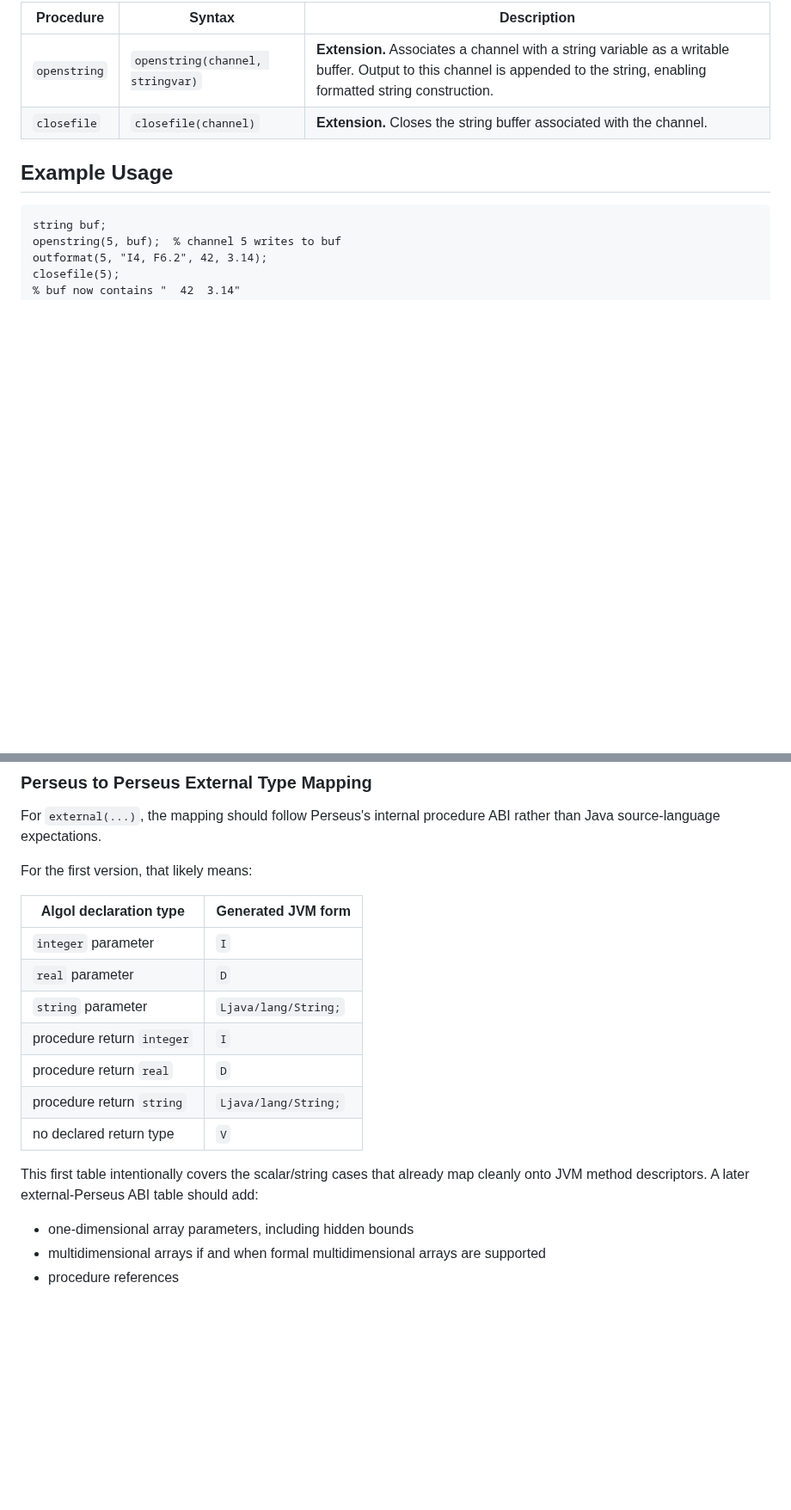
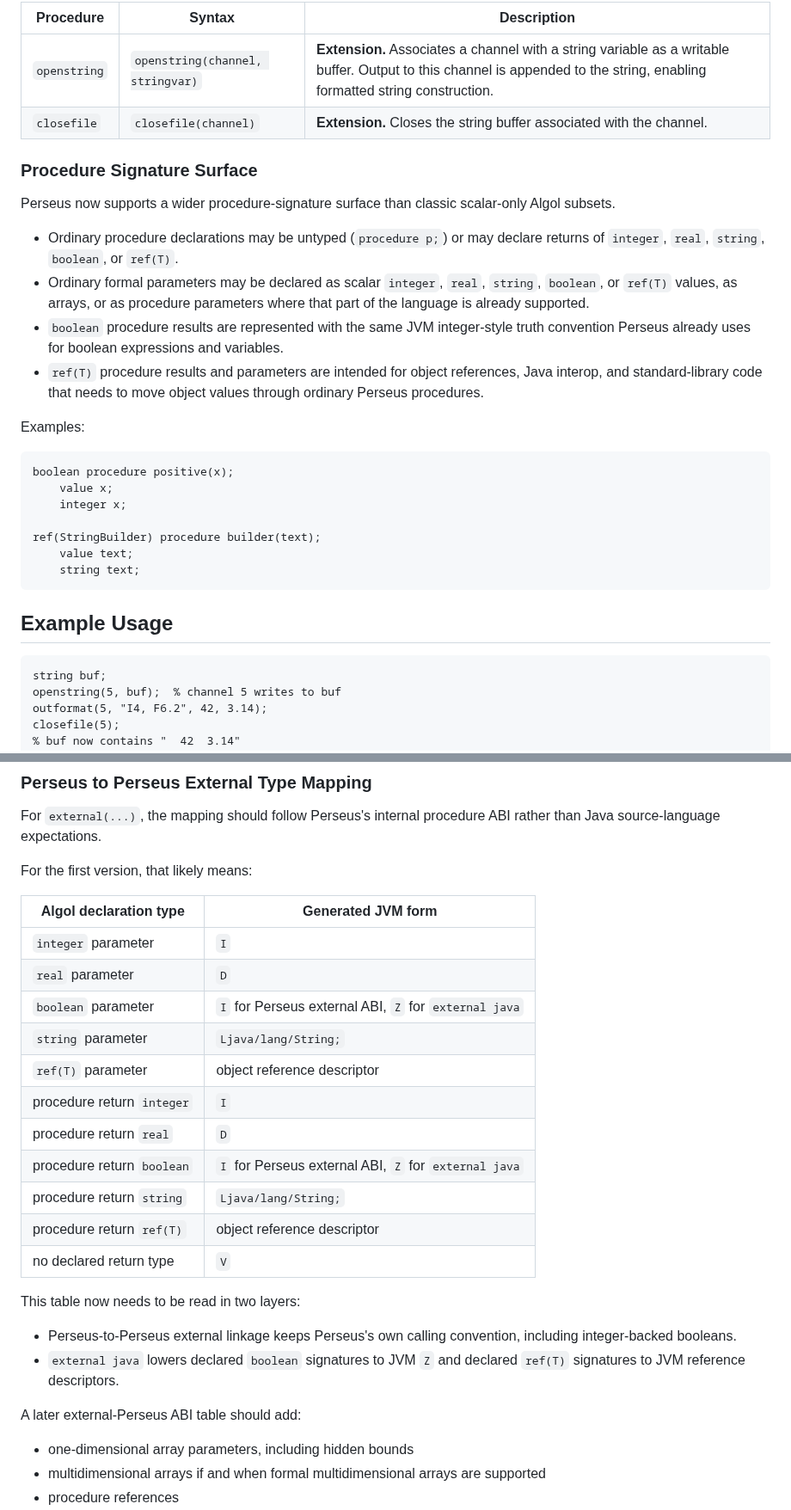
Before and after one commit to gnbonney/Perseus, a Markdown page: docs/Perseus Language Design.md, 2 parts joined by grey strips. Shown at 86% size. Rendered like a GitHub page; blank space fills up the shorter version.

````diff
--- a/docs/Perseus Language Design.md
+++ b/docs/Perseus Language Design.md
@@ -245,6 +245,27 @@ Perseus supports associating a channel with a string variable, enabling output p
 | `openstring` | `openstring(channel, stringvar)` | **Extension.** Associates a channel with a string variable as a writable buffer. Output to this channel is appended to the string, enabling formatted string construction. |
 | `closefile` | `closefile(channel)` | **Extension.** Closes the string buffer associated with the channel. |
 
+### Procedure Signature Surface
+
+Perseus now supports a wider procedure-signature surface than classic scalar-only Algol subsets.
+
+- Ordinary procedure declarations may be untyped (`procedure p;`) or may declare returns of `integer`, `real`, `string`, `boolean`, or `ref(T)`.
+- Ordinary formal parameters may be declared as scalar `integer`, `real`, `string`, `boolean`, or `ref(T)` values, as arrays, or as procedure parameters where that part of the language is already supported.
+- `boolean` procedure results are represented with the same JVM integer-style truth convention Perseus already uses for boolean expressions and variables.
+- `ref(T)` procedure results and parameters are intended for object references, Java interop, and standard-library code that needs to move object values through ordinary Perseus procedures.
+
+Examples:
+
+```algol
+boolean procedure positive(x);
+    value x;
+    integer x;
+
+ref(StringBuilder) procedure builder(text);
+    value text;
+    string text;
+```
+
 ## Example Usage
 
 ```algol
@@ -604,13 +631,22 @@ For the first version, that likely means:
 |---|---|
 | `integer` parameter | `I` |
 | `real` parameter | `D` |
+| `boolean` parameter | `I` for Perseus external ABI, `Z` for `external java` |
 | `string` parameter | `Ljava/lang/String;` |
+| `ref(T)` parameter | object reference descriptor |
 | procedure return `integer` | `I` |
 | procedure return `real` | `D` |
+| procedure return `boolean` | `I` for Perseus external ABI, `Z` for `external java` |
 | procedure return `string` | `Ljava/lang/String;` |
+| procedure return `ref(T)` | object reference descriptor |
 | no declared return type | `V` |
 
-This first table intentionally covers the scalar/string cases that already map cleanly onto JVM method descriptors. A later external-Perseus ABI table should add:
+This table now needs to be read in two layers:
+
+- Perseus-to-Perseus external linkage keeps Perseus's own calling convention, including integer-backed booleans.
+- `external java` lowers declared `boolean` signatures to JVM `Z` and declared `ref(T)` signatures to JVM reference descriptors.
+
+A later external-Perseus ABI table should add:
 
 - one-dimensional array parameters, including hidden bounds
 - multidimensional arrays if and when formal multidimensional arrays are supported
````
Also changed, not shown: other parts of docs/Perseus Language Design.md (+7 -1 lines).
